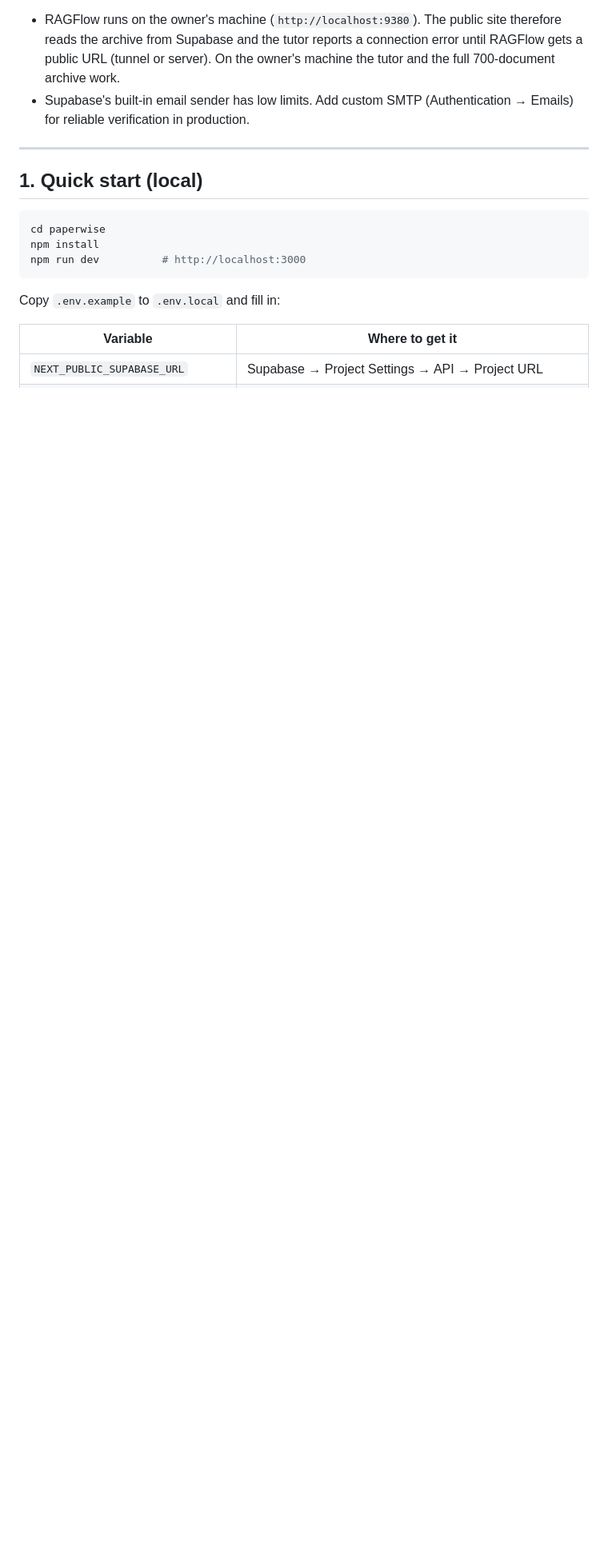
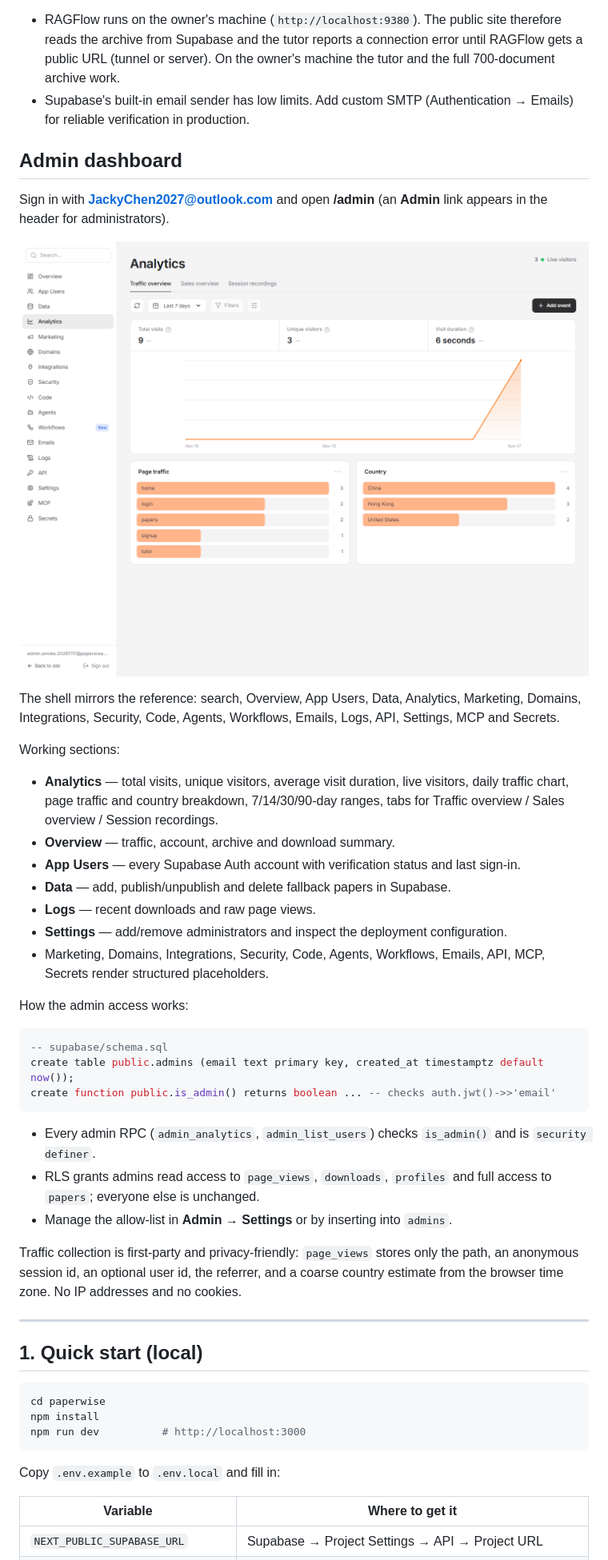
Before and after one commit to TiMi114514/TiMi.github.io, a Markdown page: README.md, the part around the change. Shown at 80% size. Drawn GitHub-style; pictures changed too: docs/screenshots/admin.png (added); blank space fills up the shorter version.

Commit message:
Add admin dashboard with analytics, users, data and settings

````diff
--- a/README.md
+++ b/README.md
@@ -25,6 +25,38 @@ Still environment-dependent:
 
 - RAGFlow runs on the owner's machine (`http://localhost:9380`). The public site therefore reads the archive from Supabase and the tutor reports a connection error until RAGFlow gets a public URL (tunnel or server). On the owner's machine the tutor and the full 700-document archive work.
 - Supabase's built-in email sender has low limits. Add custom SMTP (Authentication → Emails) for reliable verification in production.
+
+## Admin dashboard
+
+Sign in with **JackyChen2027@outlook.com** and open **/admin** (an **Admin** link appears in the header for administrators).
+
+![Admin analytics](docs/screenshots/admin.png)
+
+The shell mirrors the reference: search, Overview, App Users, Data, Analytics, Marketing, Domains, Integrations, Security, Code, Agents, Workflows, Emails, Logs, API, Settings, MCP and Secrets.
+
+Working sections:
+
+- **Analytics** — total visits, unique visitors, average visit duration, live visitors, daily traffic chart, page traffic and country breakdown, 7/14/30/90-day ranges, tabs for Traffic overview / Sales overview / Session recordings.
+- **Overview** — traffic, account, archive and download summary.
+- **App Users** — every Supabase Auth account with verification status and last sign-in.
+- **Data** — add, publish/unpublish and delete fallback papers in Supabase.
+- **Logs** — recent downloads and raw page views.
+- **Settings** — add/remove administrators and inspect the deployment configuration.
+- Marketing, Domains, Integrations, Security, Code, Agents, Workflows, Emails, API, MCP, Secrets render structured placeholders.
+
+How the admin access works:
+
+```sql
+-- supabase/schema.sql
+create table public.admins (email text primary key, created_at timestamptz default now());
+create function public.is_admin() returns boolean ... -- checks auth.jwt()->>'email'
+```
+
+- Every admin RPC (`admin_analytics`, `admin_list_users`) checks `is_admin()` and is `security definer`.
+- RLS grants admins read access to `page_views`, `downloads`, `profiles` and full access to `papers`; everyone else is unchanged.
+- Manage the allow-list in **Admin → Settings** or by inserting into `admins`.
+
+Traffic collection is first-party and privacy-friendly: `page_views` stores only the path, an anonymous session id, an optional user id, the referrer, and a coarse country estimate from the browser time zone. No IP addresses and no cookies.
 
 ---
 
````
Also changed, not shown: 18 other files.
